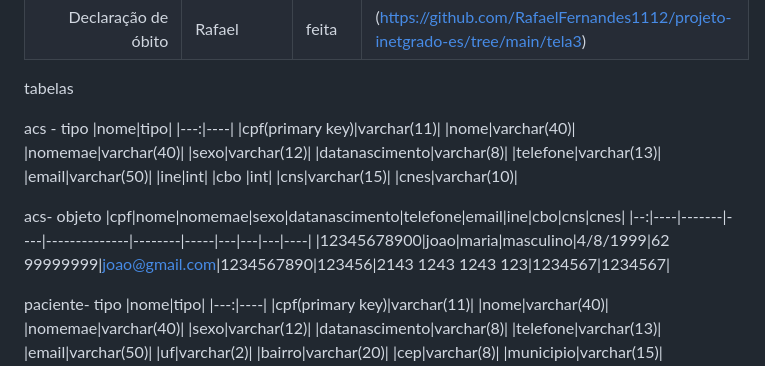
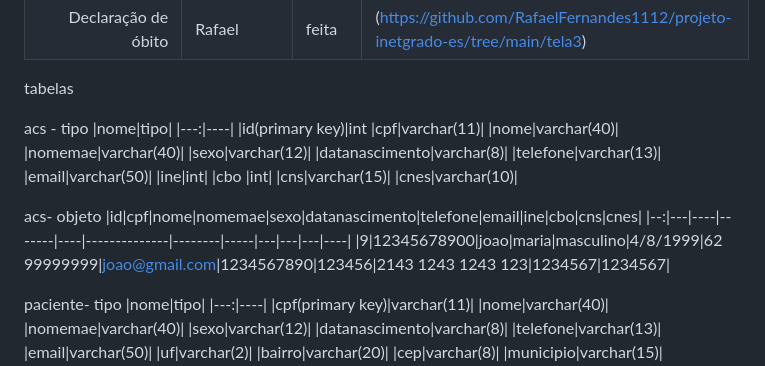
Before and after one commit to sobrevidascb/papelaria, a Markdown page: README.md, the part around the change. Rendered like a GitHub page.

```diff
--- a/README.md
+++ b/README.md
@@ -29,7 +29,8 @@ tabelas
 acs - tipo
 |nome|tipo|
 |---:|----|
-|cpf(primary key)|varchar(11)|
+|id(primary key)|int
+|cpf|varchar(11)|
 |nome|varchar(40)|
 |nomemae|varchar(40)|
 |sexo|varchar(12)|
@@ -44,9 +45,9 @@ acs - tipo
 
 
 acs- objeto
-|cpf|nome|nomemae|sexo|datanascimento|telefone|email|ine|cbo|cns|cnes|
-|--:|----|-------|----|--------------|--------|-----|---|---|---|----|
-|12345678900|joao|maria|masculino|4/8/1999|62 99999999|joao@gmail.com|1234567890|123456|2143 1243 1243 123|1234567|1234567|
+|id|cpf|nome|nomemae|sexo|datanascimento|telefone|email|ine|cbo|cns|cnes|
+|--:|---|----|-------|----|--------------|--------|-----|---|---|---|----|
+|9|12345678900|joao|maria|masculino|4/8/1999|62 99999999|joao@gmail.com|1234567890|123456|2143 1243 1243 123|1234567|1234567|
 
 
 
```
